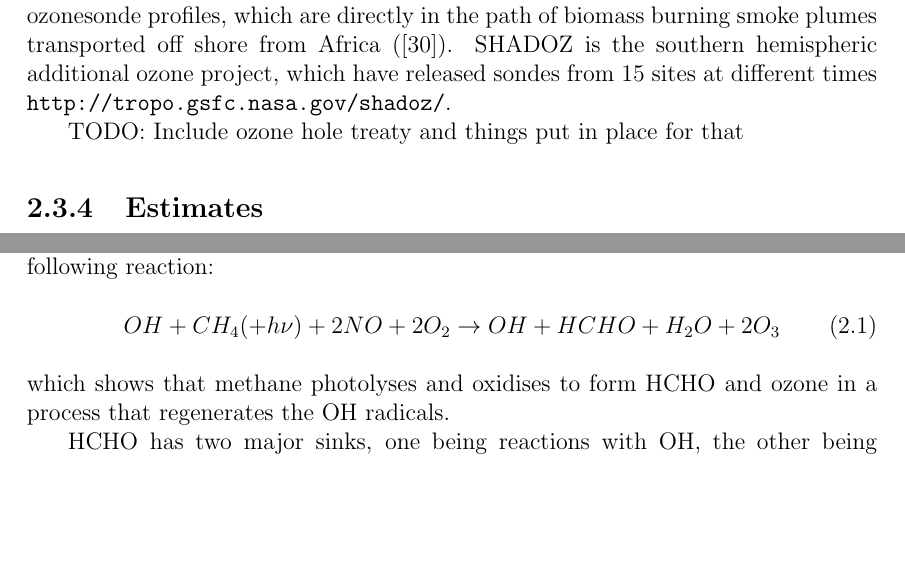
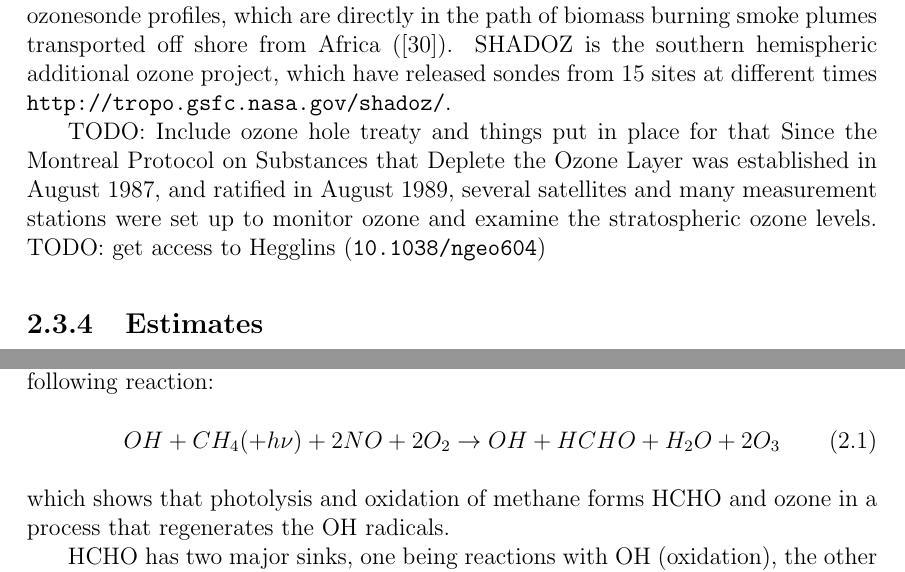
Before and after one commit to jibbals/thesis, a LaTeX thesis (thesis.tex, which reads Chapters/LitReview.tex): two parts of pages 16 and 17 of 108, joined at a grey line, cut so that both start at the same text, the shorter picture padded with empty space. Compiled offline with pdfLaTeX.

Commit message:
small update and montreal protocol date

```diff
--- a/Chapters/LitReview.tex
+++ b/Chapters/LitReview.tex
@@ -170,7 +170,8 @@ TODO: Start this section!
     SHADOZ is the southern hemispheric additional ozone project, which have released sondes from 15 sites at different times \url{http://tropo.gsfc.nasa.gov/shadoz/}.
 
     TODO: Include ozone hole treaty and things put in place for that
-
+    Since the Montreal Protocol on Substances that Deplete the Ozone Layer was established in August 1987, and ratified in August 1989, several satellites and many measurement stations were set up to monitor ozone and examine the stratospheric ozone levels.
+    TODO: get access to Hegglins (\url{10.1038/ngeo604})
   \subsection{Estimates}
 
     Recently global chemical transport models (CTMs) have been used to trace how much ozone is being transported to the troposphere from the stratosphere.
@@ -206,8 +207,8 @@ TODO: Start this section!
     \begin{equation} \label{ch_LitRev:eqn:MethaneBackground}
       OH + CH_4 (+ h\nu) + 2NO + 2O_2 \rightarrow OH + HCHO + H_2O + 2O_3
     \end{equation}
-    which shows that methane photolyses and oxidises to form HCHO and ozone in a process that regenerates the OH radicals.
+    which shows that photolysis and oxidation of methane forms HCHO and ozone in a process that regenerates the OH radicals.
 
-    HCHO has two major sinks, one being reactions with OH, the other being photolysis \citep{Crutzen1999, Wagner2002, Levy1972}.
+    HCHO has two major sinks, one being reactions with OH (oxidation), the other being photolysis \citep{Crutzen1999, Wagner2002, Levy1972}.
     (todo: levy 1972 read abstract and cite).
     These reactions lead to a daytime lifetime of a few hours \citep{Atkinson2000, Millet2006}.
```
Also changed, not shown: Chapters/LitReview.tex (2 more changed lines).
